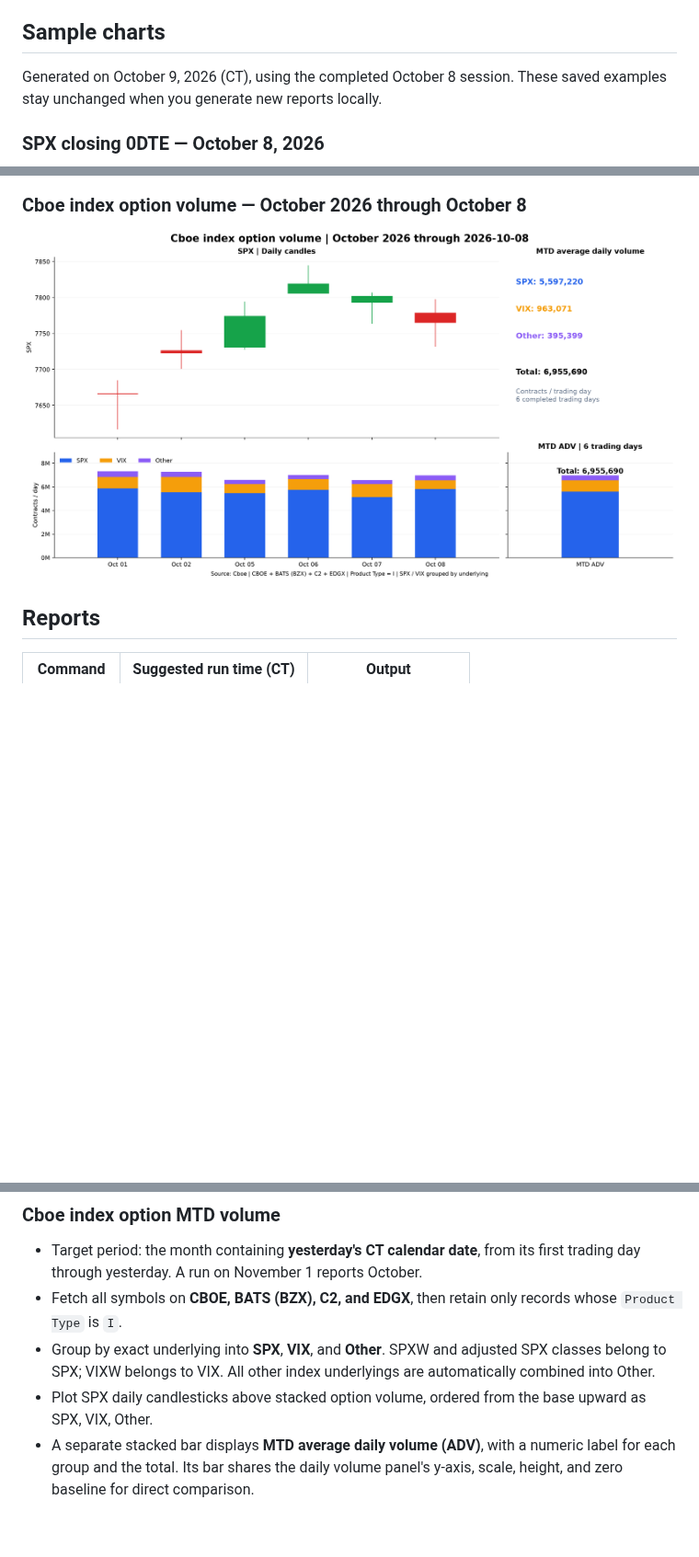
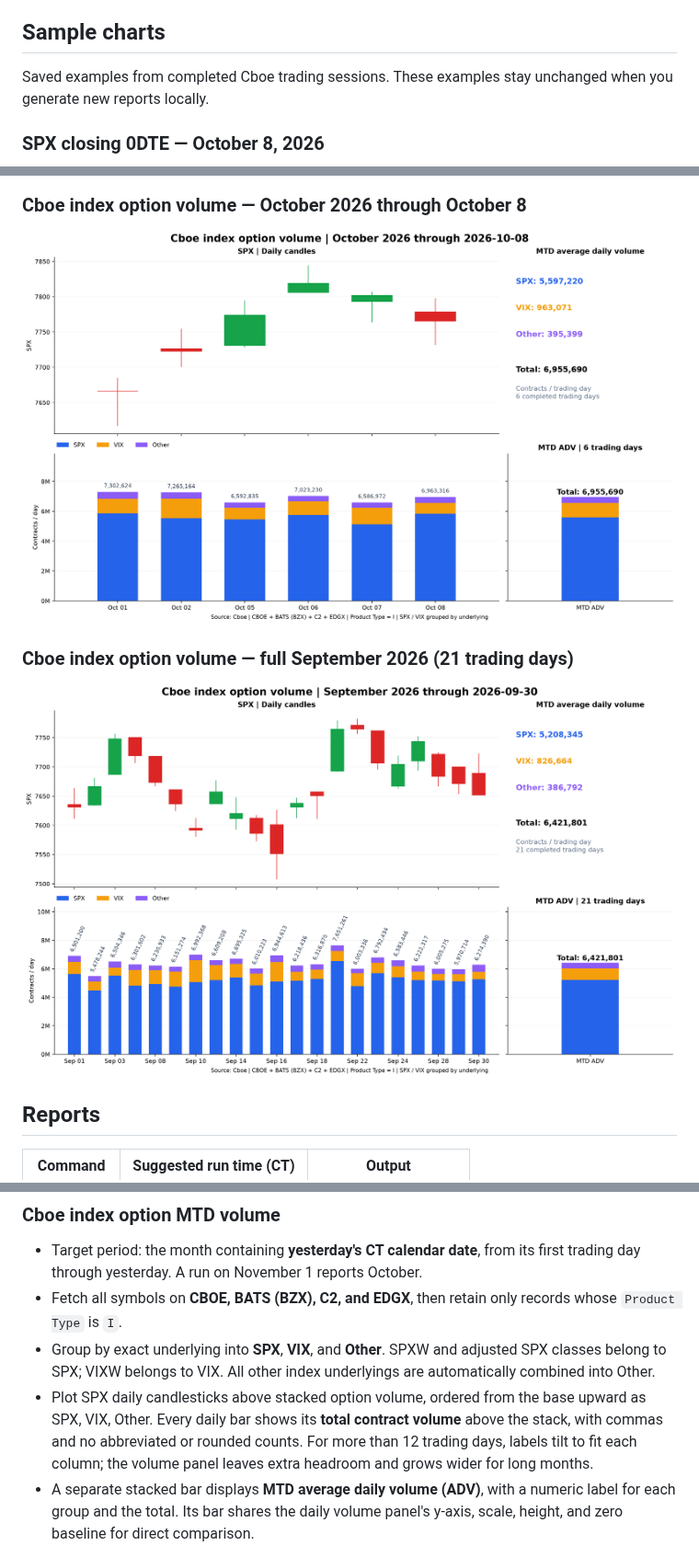
Before and after one commit to ycy-ycy/SPX-Auto-Reports, a Markdown page: README.md, 3 parts joined by grey strips. Shown at 92% size. Rendered like a GitHub page; pictures changed too: docs/images/cboe-index-mtd-2026-09-30.png (added), docs/images/cboe-index-mtd-2026-10-08.png; blank space fills up the shorter version.

Commit message:
Add daily total labels to index MTD volume charts

```diff
--- a/README.md
+++ b/README.md
@@ -10,8 +10,8 @@ saving time. Every successful run replaces its fixed output file.
 
 ## Sample charts
 
-Generated on October 9, 2026 (CT), using the completed October 8 session.
-These saved examples stay unchanged when you generate new reports locally.
+Saved examples from completed Cboe trading sessions.
+These examples stay unchanged when you generate new reports locally.
 
 ### SPX closing 0DTE — October 8, 2026
 
@@ -19,7 +19,11 @@ These saved examples stay unchanged when you generate new reports locally.
 
 ### Cboe index option volume — October 2026 through October 8
 
-![SPX daily candles, stacked SPX/VIX/Other option volume, and MTD ADV with a shared volume axis through October 8, 2026](docs/images/cboe-index-mtd-2026-10-08.png)
+![SPX daily candles, stacked SPX/VIX/Other option volume with daily totals, and MTD ADV with a shared volume axis through October 8, 2026](docs/images/cboe-index-mtd-2026-10-08.png)
+
+### Cboe index option volume — full September 2026 (21 trading days)
+
+![Full September 2026 SPX candles and index option volume, with an exact total above every daily stacked bar and a separate MTD ADV bar](docs/images/cboe-index-mtd-2026-09-30.png)
 
 ## Reports
 
@@ -58,7 +62,10 @@ These saved examples stay unchanged when you generate new reports locally.
   adjusted SPX classes belong to SPX; VIXW belongs to VIX. All other index
   underlyings are automatically combined into Other.
 - Plot SPX daily candlesticks above stacked option volume, ordered from the
-  base upward as SPX, VIX, Other.
+  base upward as SPX, VIX, Other. Every daily bar shows its **total contract
+  volume** above the stack, with commas and no abbreviated or rounded counts.
+  For more than 12 trading days, labels tilt to fit each column; the volume
+  panel leaves extra headroom and grows wider for long months.
 - A separate stacked bar displays **MTD average daily volume (ADV)**, with a
   numeric label for each group and the total. Its bar shares the daily volume
   panel's y-axis, scale, height, and zero baseline for direct comparison.
```
Also changed, not shown: other parts of README.md (+2 -1 lines), 4 other files.
